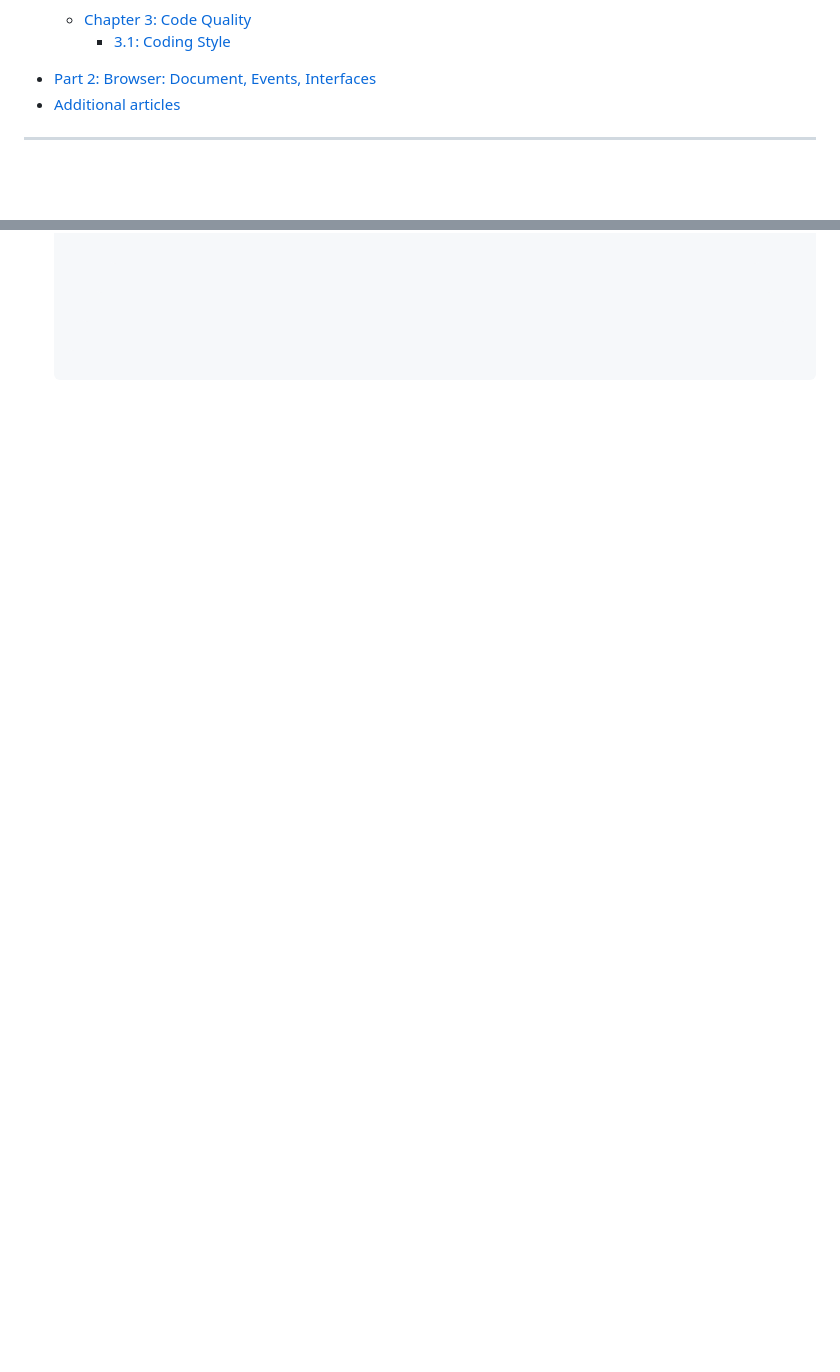
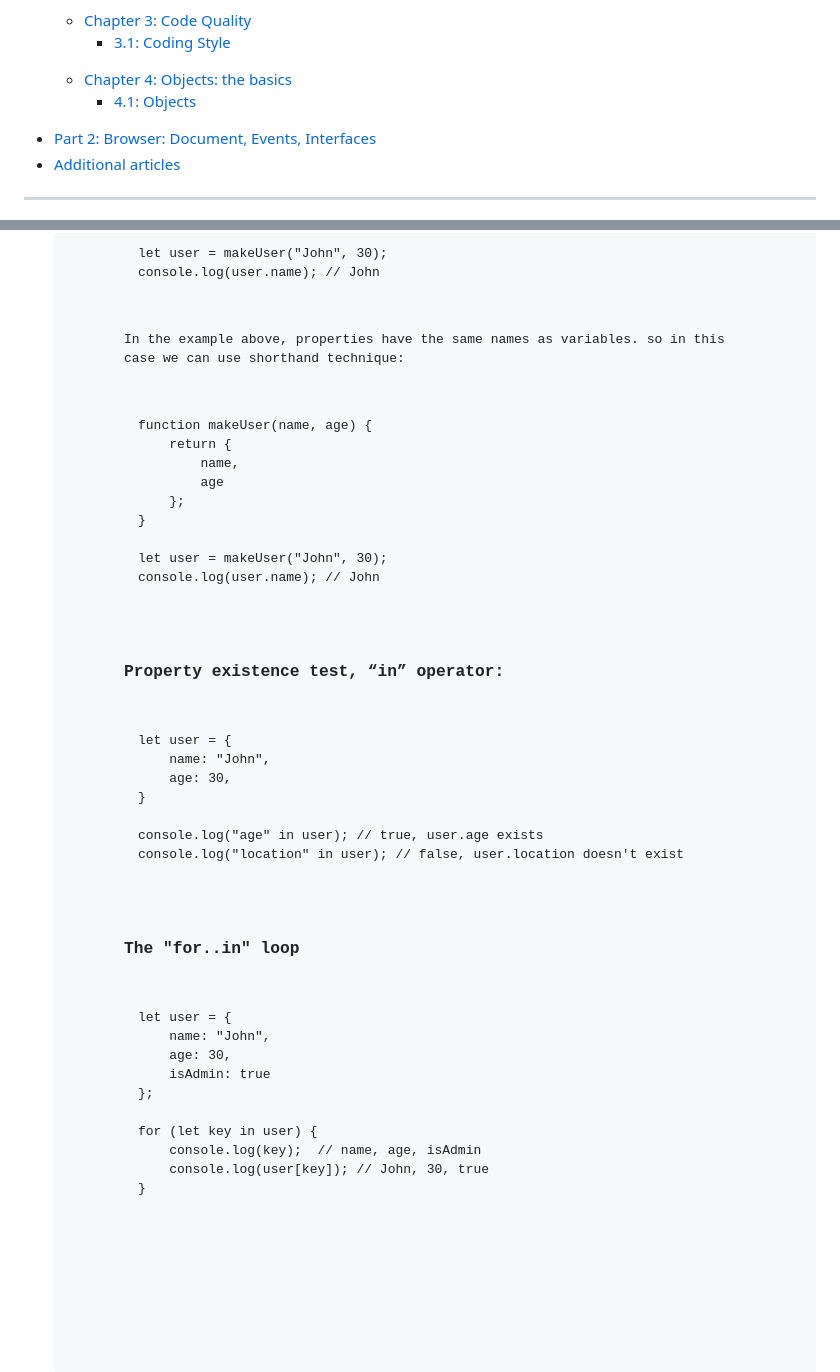
Before and after one commit to muhammad-tamim/JavaScript-notes, a Markdown page: README.md, 2 parts joined by grey strips. Drawn GitHub-style; blank space fills up the shorter version.

Commit message:
docs(chapter 4): add 4.1: objects

```diff
--- a/README.md
+++ b/README.md
@@ -22,6 +22,10 @@
     <li><a href="#chapter-3-code-quality">Chapter 3: Code Quality</a></li>
     <ul>
         <li><a href="#3.1-coding-style">3.1: Coding Style</a></li>
+    </ul>
+    <li><a href="#chapter-4-objects-the-basics">Chapter 4: Objects: the basics</a></li>
+    <ul>
+        <li><a href="#4.1-objects">4.1: Objects</a></li>
     </ul>
   </ul>
   <li><a href="#part-2-browser-document-events-interfaces">Part 2: Browser: Document, Events, Interfaces</a></li>
@@ -858,0 +921,41 @@ function walkAround() {
+let user = makeUser("John", 30);
+console.log(user.name); // John
+</code></pre>
+
+<p>In the example above, properties have the same names as variables. so in this case we can use shorthand technique:</p>
+
+<pre><code>function makeUser(name, age) {
+    return {
+        name,
+        age
+    };
+}
+
+let user = makeUser("John", 30);
+console.log(user.name); // John
+</code></pre>
+
+<h3>Property existence test, “in” operator:</h3>
+
+<pre><code>let user = {
+    name: "John",
+    age: 30,
+}
+
+console.log("age" in user); // true, user.age exists
+console.log("location" in user); // false, user.location doesn't exist
+</code></pre>
+
+<h3>The "for..in" loop</h3>
+
+<pre><code>let user = {
+    name: "John",
+    age: 30,
+    isAdmin: true
+};
+
+for (let key in user) {
+    console.log(key);  // name, age, isAdmin
+    console.log(user[key]); // John, 30, true
+}
+</code></pre>
```
Also changed, not shown: other parts of README.md (+58 -0 lines), images/image4.png (added).
